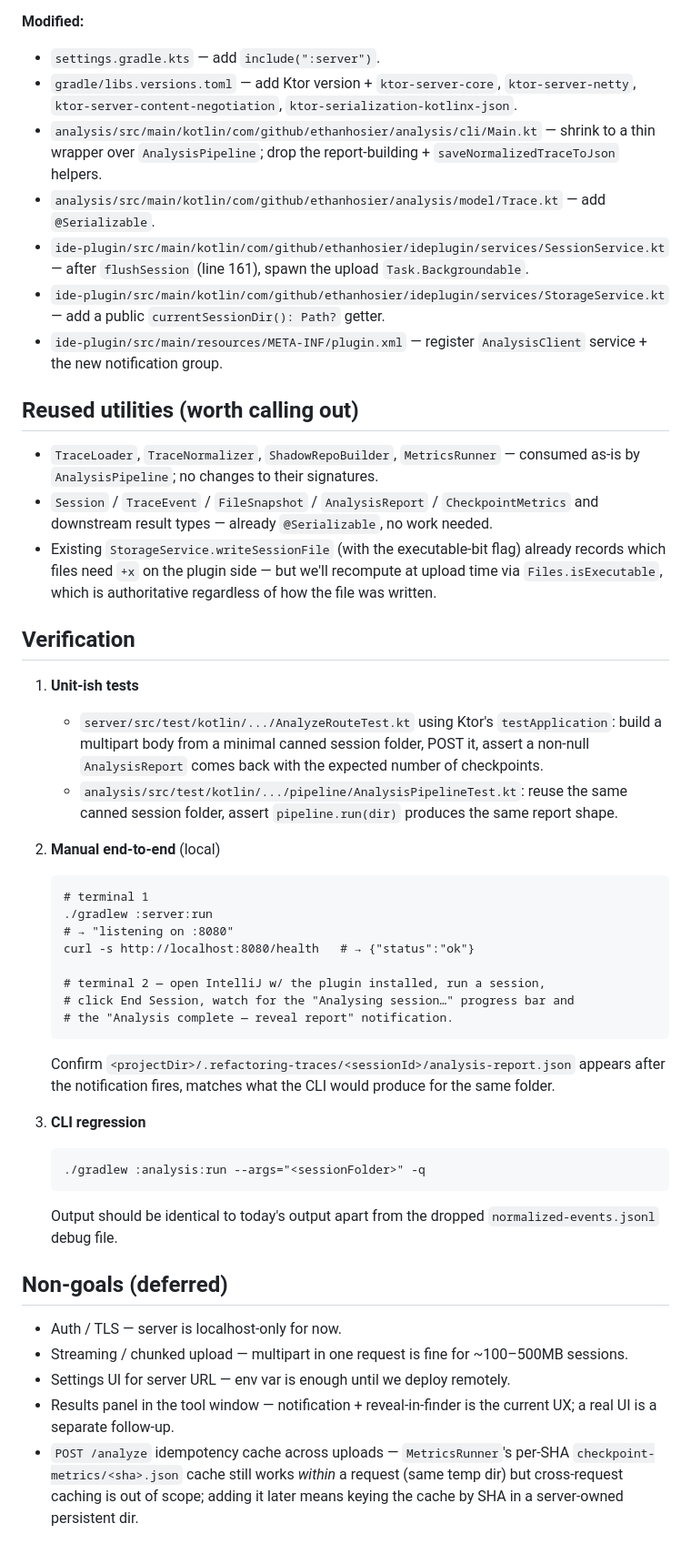
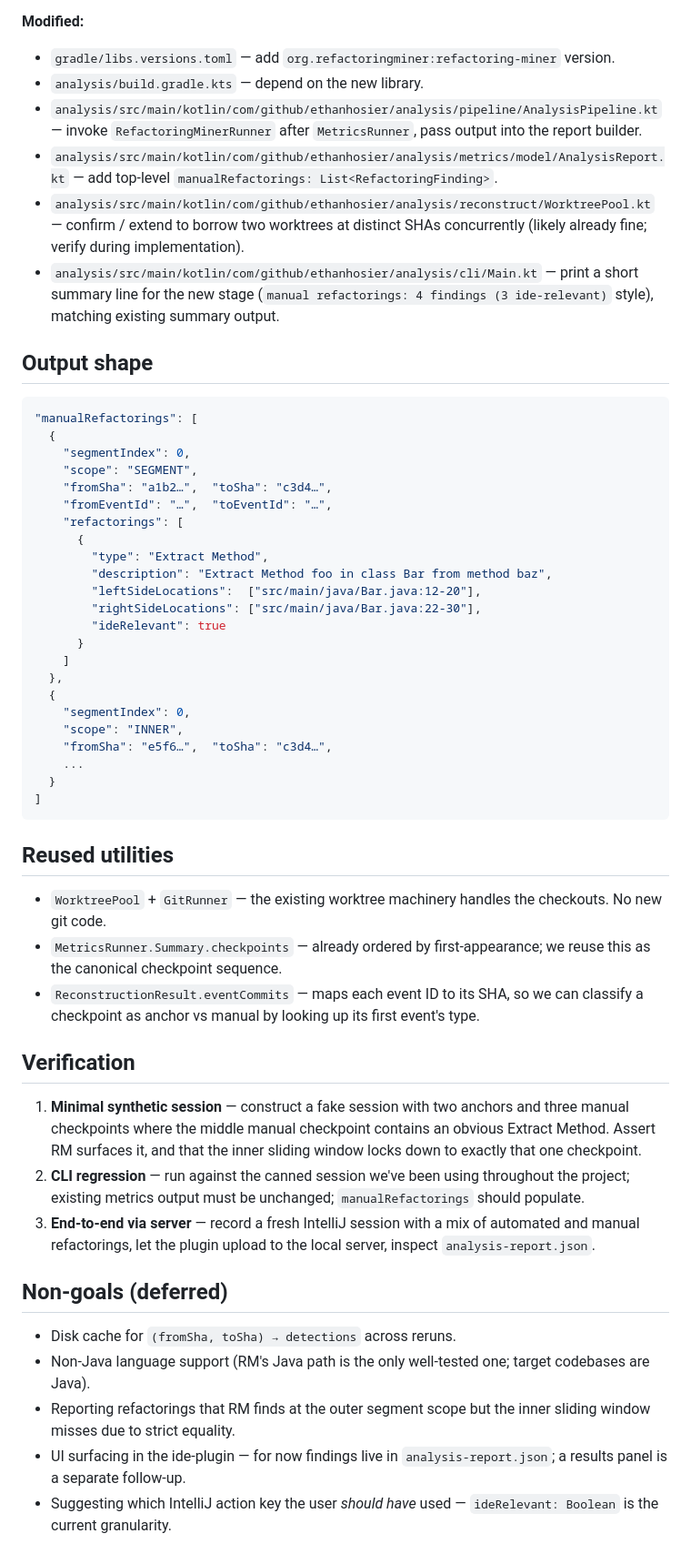
Before and after one commit to EthanHosier/fyp, a Markdown page: tool/analysis/PLAN.md, the part around one of its changes. Shown at 91% size. GitHub-like rendering.

````diff
--- a/tool/analysis/PLAN.md
+++ b/tool/analysis/PLAN.md
@@ -122,48 +95,56 @@ Response: `200 OK` with `application/json` body = `AnalysisReport`. Errors: `400
 
 **Modified:**
-- `settings.gradle.kts` — add `include(":server")`.
-- `gradle/libs.versions.toml` — add Ktor version + `ktor-server-core`, `ktor-server-netty`, `ktor-server-content-negotiation`, `ktor-serialization-kotlinx-json`.
-- `analysis/src/main/kotlin/com/github/ethanhosier/analysis/cli/Main.kt` — shrink to a thin wrapper over `AnalysisPipeline`; drop the report-building + `saveNormalizedTraceToJson` helpers.
-- `analysis/src/main/kotlin/com/github/ethanhosier/analysis/model/Trace.kt` — add `@Serializable`.
-- `ide-plugin/src/main/kotlin/com/github/ethanhosier/ideplugin/services/SessionService.kt` — after `flushSession` (line 161), spawn the upload `Task.Backgroundable`.
-- `ide-plugin/src/main/kotlin/com/github/ethanhosier/ideplugin/services/StorageService.kt` — add a public `currentSessionDir(): Path?` getter.
-- `ide-plugin/src/main/resources/META-INF/plugin.xml` — register `AnalysisClient` service + the new notification group.
+- `gradle/libs.versions.toml` — add `org.refactoringminer:refactoring-miner` version.
+- `analysis/build.gradle.kts` — depend on the new library.
+- `analysis/src/main/kotlin/com/github/ethanhosier/analysis/pipeline/AnalysisPipeline.kt` — invoke `RefactoringMinerRunner` after `MetricsRunner`, pass output into the report builder.
+- `analysis/src/main/kotlin/com/github/ethanhosier/analysis/metrics/model/AnalysisReport.kt` — add top-level `manualRefactorings: List<RefactoringFinding>`.
+- `analysis/src/main/kotlin/com/github/ethanhosier/analysis/reconstruct/WorktreePool.kt` — confirm / extend to borrow two worktrees at distinct SHAs concurrently (likely already fine; verify during implementation).
+- `analysis/src/main/kotlin/com/github/ethanhosier/analysis/cli/Main.kt` — print a short summary line for the new stage (`manual refactorings: 4 findings (3 ide-relevant)` style), matching existing summary output.
 
-## Reused utilities (worth calling out)
+## Output shape
 
-- `TraceLoader`, `TraceNormalizer`, `ShadowRepoBuilder`, `MetricsRunner` — consumed as-is by `AnalysisPipeline`; no changes to their signatures.
-- `Session` / `TraceEvent` / `FileSnapshot` / `AnalysisReport` / `CheckpointMetrics` and downstream result types — already `@Serializable`, no work needed.
-- Existing `StorageService.writeSessionFile` (with the executable-bit flag) already records which files need `+x` on the plugin side — but we'll recompute at upload time via `Files.isExecutable`, which is authoritative regardless of how the file was written.
+```json
+"manualRefactorings": [
+  {
+    "segmentIndex": 0,
+    "scope": "SEGMENT",
+    "fromSha": "a1b2…",  "toSha": "c3d4…",
+    "fromEventId": "…",  "toEventId": "…",
+    "refactorings": [
+      {
+        "type": "Extract Method",
+        "description": "Extract Method foo in class Bar from method baz",
+        "leftSideLocations":  ["src/main/java/Bar.java:12-20"],
+        "rightSideLocations": ["src/main/java/Bar.java:22-30"],
+        "ideRelevant": true
+      }
+    ]
+  },
+  {
+    "segmentIndex": 0,
+    "scope": "INNER",
+    "fromSha": "e5f6…",  "toSha": "c3d4…",
+    ...
+  }
+]
+```
+
+## Reused utilities
+
+- `WorktreePool` + `GitRunner` — the existing worktree machinery handles the checkouts. No new git code.
+- `MetricsRunner.Summary.checkpoints` — already ordered by first-appearance; we reuse this as the canonical checkpoint sequence.
+- `ReconstructionResult.eventCommits` — maps each event ID to its SHA, so we can classify a checkpoint as anchor vs manual by looking up its first event's type.
 
 ## Verification
 
-1. **Unit-ish tests**
-   - `server/src/test/kotlin/.../AnalyzeRouteTest.kt` using Ktor's `testApplication`: build a multipart body from a minimal canned session folder, POST it, assert a non-null `AnalysisReport` comes back with the expected number of checkpoints.
-   - `analysis/src/test/kotlin/.../pipeline/AnalysisPipelineTest.kt`: reuse the same canned session folder, assert `pipeline.run(dir)` produces the same report shape.
-
-2. **Manual end-to-end** (local)
-   ```
-   # terminal 1
-   ./gradlew :server:run
-   # → "listening on :8080"
-   curl -s http://localhost:8080/health   # → {"status":"ok"}
-
-   # terminal 2 — open IntelliJ w/ the plugin installed, run a session,
-   # click End Session, watch for the "Analysing session…" progress bar and
-   # the "Analysis complete — reveal report" notification.
-   ```
-   Confirm `<projectDir>/.refactoring-traces/<sessionId>/analysis-report.json` appears after the notification fires, matches what the CLI would produce for the same folder.
-
-3. **CLI regression**
-   ```
-   ./gradlew :analysis:run --args="<sessionFolder>" -q
-   ```
-   Output should be identical to today's output apart from the dropped `normalized-events.jsonl` debug file.
+1. **Minimal synthetic session** — construct a fake session with two anchors and three manual checkpoints where the middle manual checkpoint contains an obvious Extract Method. Assert RM surfaces it, and that the inner sliding window locks down to exactly that one checkpoint.
+2. **CLI regression** — run against the canned session we've been using throughout the project; existing metrics output must be unchanged; `manualRefactorings` should populate.
+3. **End-to-end via server** — record a fresh IntelliJ session with a mix of automated and manual refactorings, let the plugin upload to the local server, inspect `analysis-report.json`.
 
 ## Non-goals (deferred)
 
-- Auth / TLS — server is localhost-only for now.
-- Streaming / chunked upload — multipart in one request is fine for ~100–500MB sessions.
-- Settings UI for server URL — env var is enough until we deploy remotely.
-- Results panel in the tool window — notification + reveal-in-finder is the current UX; a real UI is a separate follow-up.
-- `POST /analyze` idempotency cache across uploads — `MetricsRunner`'s per-SHA `checkpoint-metrics/<sha>.json` cache still works *within* a request (same temp dir) but cross-request caching is out of scope; adding it later means keying the cache by SHA in a server-owned persistent dir.
+- Disk cache for `(fromSha, toSha) → detections` across reruns.
+- Non-Java language support (RM's Java path is the only well-tested one; target codebases are Java).
+- Reporting refactorings that RM finds at the outer segment scope but the inner sliding window misses due to strict equality.
+- UI surfacing in the ide-plugin — for now findings live in `analysis-report.json`; a results panel is a separate follow-up.
+- Suggesting which IntelliJ action key the user *should have* used — `ideRelevant: Boolean` is the current granularity.
````
Also changed, not shown: other parts of tool/analysis/PLAN.md (+62 -89 lines).
